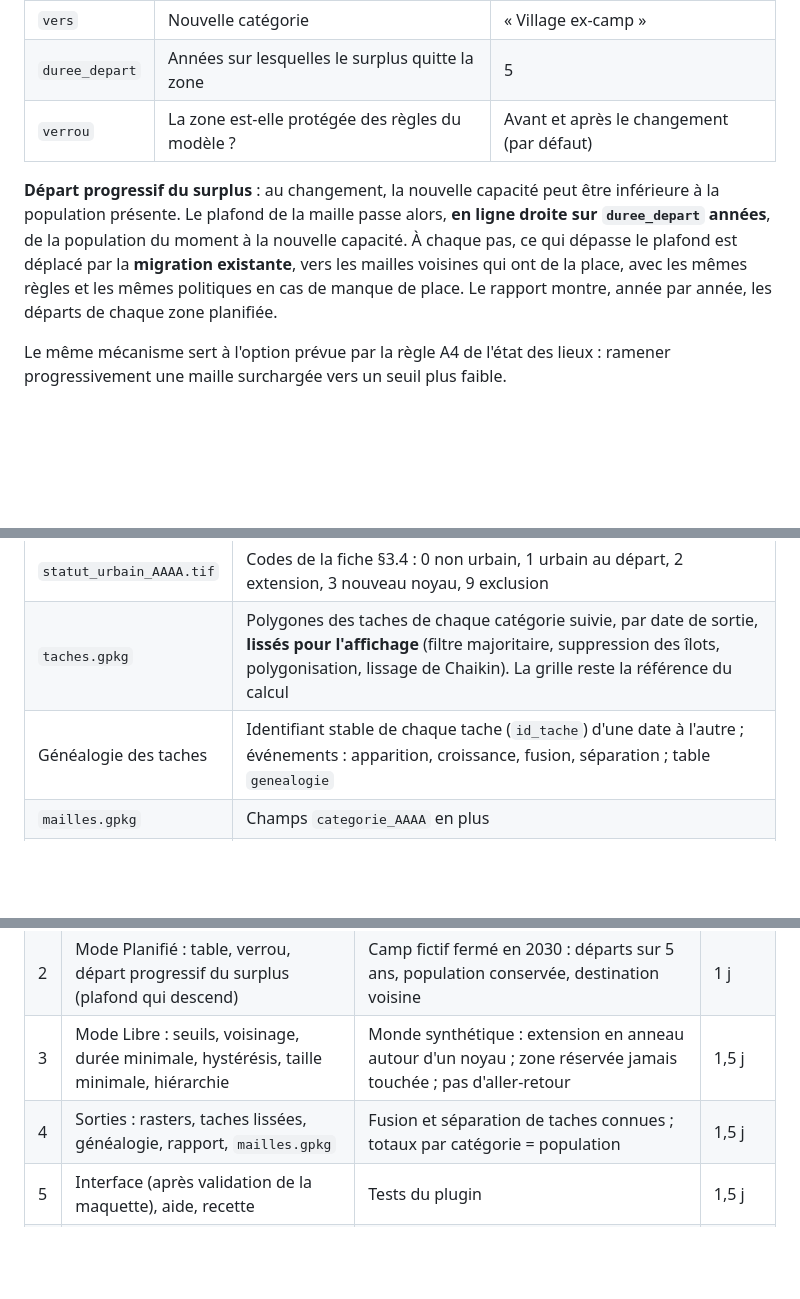
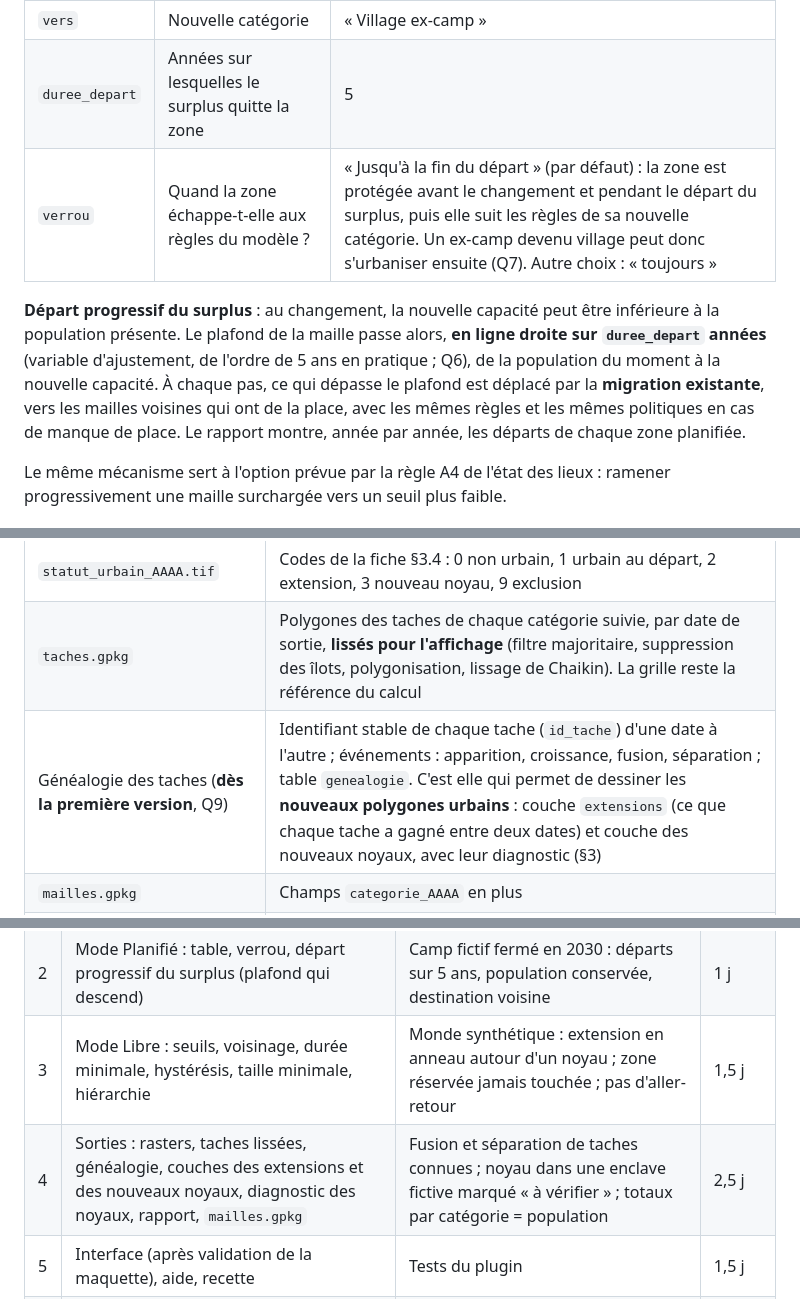
Before and after one commit to GoffinM/poplar-qgis, a Markdown page: docs/plan_categories_dynamiques.md, 3 parts joined by grey strips. GitHub-like rendering; blank space fills up the shorter version.

```diff
--- a/docs/plan_categories_dynamiques.md
+++ b/docs/plan_categories_dynamiques.md
@@ -64,9 +72,9 @@ Les règles sont évaluées **par maille de la grille**, sur sa densité (popula
 | `annee` | Année du changement | 2030 |
 | `vers` | Nouvelle catégorie | « Village ex-camp » |
 | `duree_depart` | Années sur lesquelles le surplus quitte la zone | 5 |
-| `verrou` | La zone est-elle protégée des règles du modèle ? | Avant et après le changement (par défaut) |
+| `verrou` | Quand la zone échappe-t-elle aux règles du modèle ? | « Jusqu'à la fin du départ » (par défaut) : la zone est protégée avant le changement et pendant le départ du surplus, puis elle suit les règles de sa nouvelle catégorie. Un ex-camp devenu village peut donc s'urbaniser ensuite (Q7). Autre choix : « toujours » |
 
-**Départ progressif du surplus** : au changement, la nouvelle capacité peut être inférieure à la population présente. Le plafond de la maille passe alors, **en ligne droite sur `duree_depart` années**, de la population du moment à la nouvelle capacité. À chaque pas, ce qui dépasse le plafond est déplacé par la **migration existante**, vers les mailles voisines qui ont de la place, avec les mêmes règles et les mêmes politiques en cas de manque de place. Le rapport montre, année par année, les départs de chaque zone planifiée.
+**Départ progressif du surplus** : au changement, la nouvelle capacité peut être inférieure à la population présente. Le plafond de la maille passe alors, **en ligne droite sur `duree_depart` années** (variable d'ajustement, de l'ordre de 5 ans en pratique ; Q6), de la population du moment à la nouvelle capacité. À chaque pas, ce qui dépasse le plafond est déplacé par la **migration existante**, vers les mailles voisines qui ont de la place, avec les mêmes règles et les mêmes politiques en cas de manque de place. Le rapport montre, année par année, les départs de chaque zone planifiée.
 
 Le même mécanisme sert à l'option prévue par la règle A4 de l'état des lieux : ramener progressivement une maille surchargée vers un seuil plus faible.
 
@@ -78,7 +86,7 @@ Le même mécanisme sert à l'option prévue par la règle A4 de l'état des lie
 | `annee_changement.tif` | Année du dernier changement de catégorie ; vide si jamais |
 | `statut_urbain_AAAA.tif` | Codes de la fiche §3.4 : 0 non urbain, 1 urbain au départ, 2 extension, 3 nouveau noyau, 9 exclusion |
 | `taches.gpkg` | Polygones des taches de chaque catégorie suivie, par date de sortie, **lissés pour l'affichage** (filtre majoritaire, suppression des îlots, polygonisation, lissage de Chaikin). La grille reste la référence du calcul |
-| Généalogie des taches | Identifiant stable de chaque tache (`id_tache`) d'une date à l'autre ; événements : apparition, croissance, fusion, séparation ; table `genealogie` |
+| Généalogie des taches (**dès la première version**, Q9) | Identifiant stable de chaque tache (`id_tache`) d'une date à l'autre ; événements : apparition, croissance, fusion, séparation ; table `genealogie`. C'est elle qui permet de dessiner les **nouveaux polygones urbains** : couche `extensions` (ce que chaque tache a gagné entre deux dates) et couche des nouveaux noyaux, avec leur diagnostic (§3) |
 | `mailles.gpkg` | Champs `categorie_AAAA` en plus |
 | Rapport, `summary.csv` | Par unité administrative et par année : population et surface par catégorie, taux d'urbanisation, part des extensions et des nouveaux noyaux, départs des zones planifiées |
 
@@ -98,7 +107,7 @@ Une maquette HTML sera soumise **avant** de coder l'interface, comme pour le cal
 | 1 | Socle : catégorie courante, paramètres qui la suivent, liste étendue des catégories | Option désactivée : banc identique ; catégorie changée à la main en cours de calcul : paramètres suivis | 1,5 j |
 | 2 | Mode Planifié : table, verrou, départ progressif du surplus (plafond qui descend) | Camp fictif fermé en 2030 : départs sur 5 ans, population conservée, destination voisine | 1 j |
 | 3 | Mode Libre : seuils, voisinage, durée minimale, hystérésis, taille minimale, hiérarchie | Monde synthétique : extension en anneau autour d'un noyau ; zone réservée jamais touchée ; pas d'aller-retour | 1,5 j |
-| 4 | Sorties : rasters, taches lissées, généalogie, rapport, `mailles.gpkg` | Fusion et séparation de taches connues ; totaux par catégorie = population | 1,5 j |
+| 4 | Sorties : rasters, taches lissées, généalogie, couches des extensions et des nouveaux noyaux, diagnostic des noyaux, rapport, `mailles.gpkg` | Fusion et séparation de taches connues ; noyau dans une enclave fictive marqué « à vérifier » ; totaux par catégorie = population | 2,5 j |
 | 5 | Interface (après validation de la maquette), aide, recette | Tests du plugin | 1,5 j |
 | 6 | Cas Muramvya avec des règles réalistes ; bilan ; version | Banc complété | 0,5 j |
 
```
Also changed, not shown: other parts of docs/plan_categories_dynamiques.md (+29 -20 lines), docs/reste_a_faire.md (+3 -1 lines).
